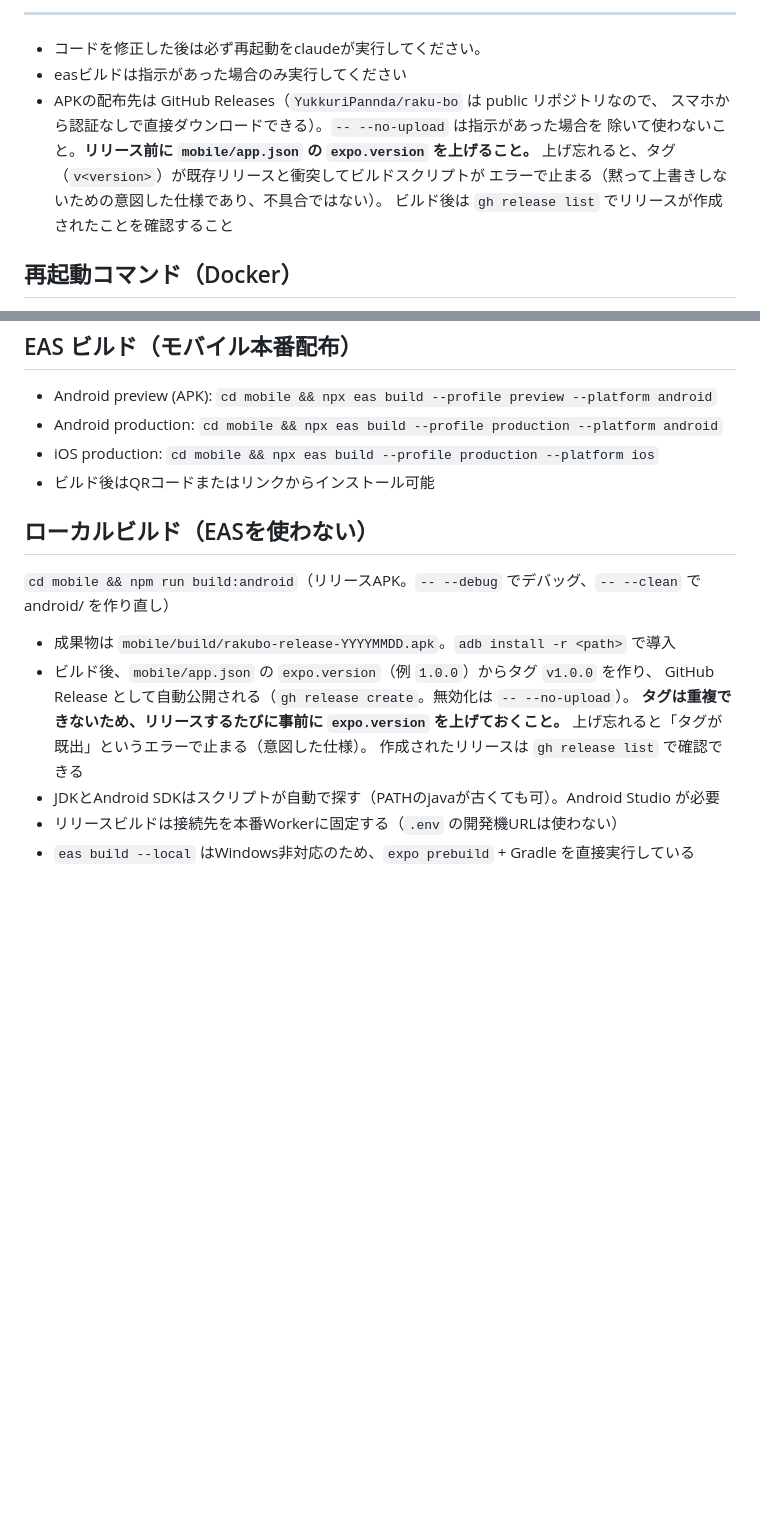
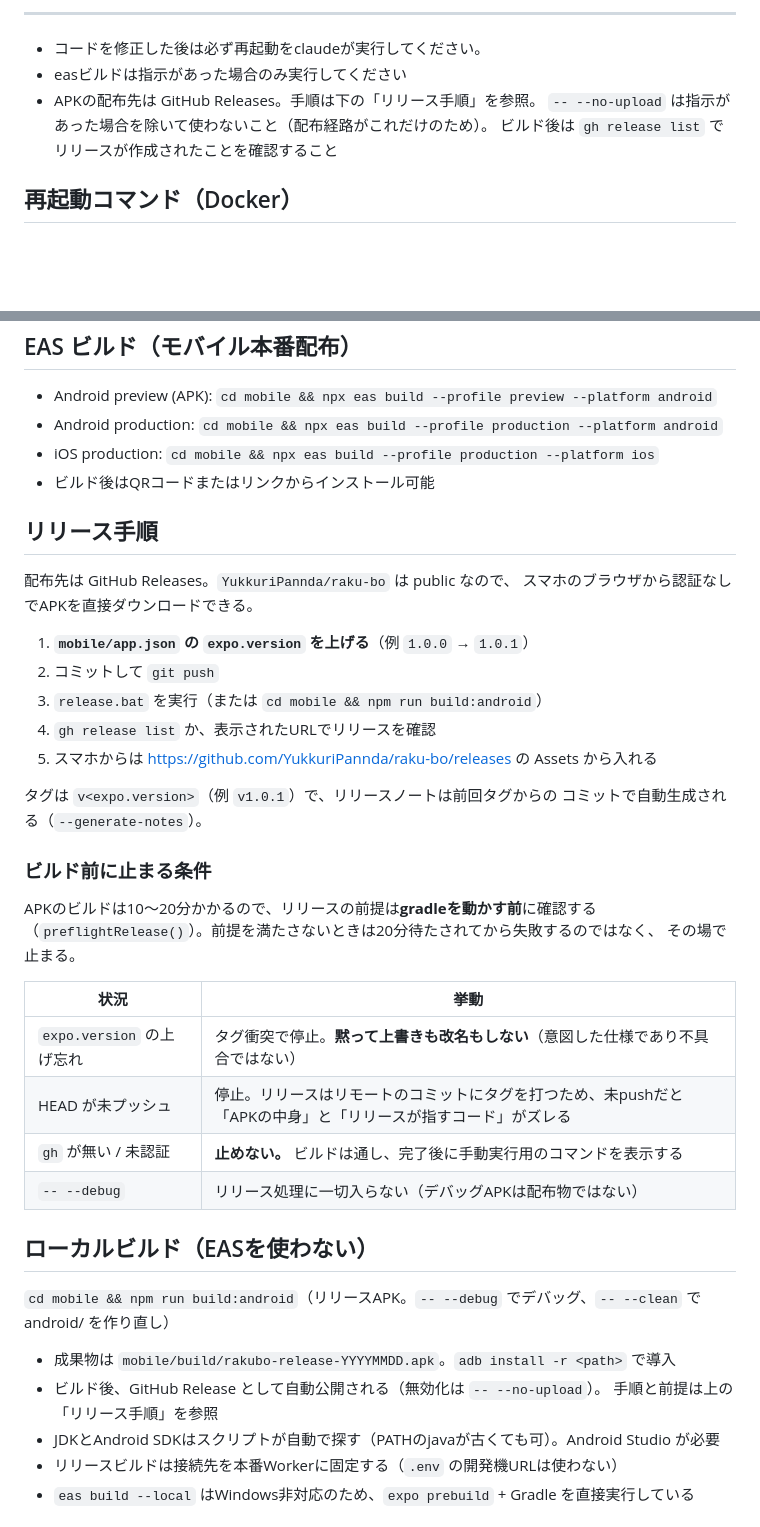
Before and after one commit to YukkuriPannda/raku-bo, a Markdown page: .claude/CLAUDE.md, 2 parts joined by grey strips. GitHub-like rendering; blank space fills up the shorter version.

Commit message:
CLAUDE.md にリリース手順を追記
配布経路の情報が「注意書き」として2箇所に散っていたため、
番号付きの手順としてまとめた。あわせてビルド前に止まる条件を
表にした（上げ忘れ・未プッシュ・gh未認証・debugビルド）。

Co-Authored-By: Claude Opus 5 <noreply@anthropic.com>
Claude-Session: https://claude.ai/code/session_01HWJt97JVuZTmLaNnjwvwhr

```diff
--- a/.claude/CLAUDE.md
+++ b/.claude/CLAUDE.md
@@ -35,11 +35,8 @@ FILEMAP.md も更新すること。
 
 - コードを修正した後は必ず再起動をclaudeが実行してください。
 - easビルドは指示があった場合のみ実行してください
-- APKの配布先は GitHub Releases（`YukkuriPannda/raku-bo` は public リポジトリなので、
-  スマホから認証なしで直接ダウンロードできる）。`-- --no-upload` は指示があった場合を
-  除いて使わないこと。**リリース前に `mobile/app.json` の `expo.version` を上げること。**
-  上げ忘れると、タグ（`v<version>`）が既存リリースと衝突してビルドスクリプトが
-  エラーで止まる（黙って上書きしないための意図した仕様であり、不具合ではない）。
+- APKの配布先は GitHub Releases。手順は下の「リリース手順」を参照。
+  `-- --no-upload` は指示があった場合を除いて使わないこと（配布経路がこれだけのため）。
   ビルド後は `gh release list` でリリースが作成されたことを確認すること
 
 ## 再起動コマンド（Docker）
@@ -61,16 +58,40 @@ FILEMAP.md も更新すること。
   `cd mobile && npx eas build --profile production --platform ios`
 - ビルド後はQRコードまたはリンクからインストール可能
 
+## リリース手順
+
+配布先は GitHub Releases。`YukkuriPannda/raku-bo` は public なので、
+スマホのブラウザから認証なしでAPKを直接ダウンロードできる。
+
+1. **`mobile/app.json` の `expo.version` を上げる**（例 `1.0.0` → `1.0.1`）
+2. コミットして `git push`
+3. `release.bat` を実行（または `cd mobile && npm run build:android`）
+4. `gh release list` か、表示されたURLでリリースを確認
+5. スマホからは https://github.com/YukkuriPannda/raku-bo/releases の Assets から入れる
+
+タグは `v<expo.version>`（例 `v1.0.1`）で、リリースノートは前回タグからの
+コミットで自動生成される（`--generate-notes`）。
+
+### ビルド前に止まる条件
+
+APKのビルドは10〜20分かかるので、リリースの前提は**gradleを動かす前**に確認する
+（`preflightRelease()`）。前提を満たさないときは20分待たされてから失敗するのではなく、
+その場で止まる。
+
+| 状況 | 挙動 |
+|---|---|
+| `expo.version` の上げ忘れ | タグ衝突で停止。**黙って上書きも改名もしない**（意図した仕様であり不具合ではない） |
+| HEAD が未プッシュ | 停止。リリースはリモートのコミットにタグを打つため、未pushだと「APKの中身」と「リリースが指すコード」がズレる |
+| `gh` が無い / 未認証 | **止めない。** ビルドは通し、完了後に手動実行用のコマンドを表示する |
+| `-- --debug` | リリース処理に一切入らない（デバッグAPKは配布物ではない） |
+
 ## ローカルビルド（EASを使わない）
 
 `cd mobile && npm run build:android`（リリースAPK。`-- --debug` でデバッグ、`-- --clean` で android/ を作り直し）
 
 - 成果物は `mobile/build/rakubo-release-YYYYMMDD.apk`。`adb install -r <path>` で導入
-- ビルド後、`mobile/app.json` の `expo.version`（例 `1.0.0`）からタグ `v1.0.0` を作り、
-  GitHub Release として自動公開される（`gh release create`。無効化は `-- --no-upload`）。
-  **タグは重複できないため、リリースするたびに事前に `expo.version` を上げておくこと。**
-  上げ忘れると「タグが既出」というエラーで止まる（意図した仕様）。
-  作成されたリリースは `gh release list` で確認できる
+- ビルド後、GitHub Release として自動公開される（無効化は `-- --no-upload`）。
+  手順と前提は上の「リリース手順」を参照
 - JDKとAndroid SDKはスクリプトが自動で探す（PATHのjavaが古くても可）。Android Studio が必要
 - リリースビルドは接続先を本番Workerに固定する（`.env` の開発機URLは使わない）
 - `eas build --local` はWindows非対応のため、`expo prebuild` + Gradle を直接実行している
```
